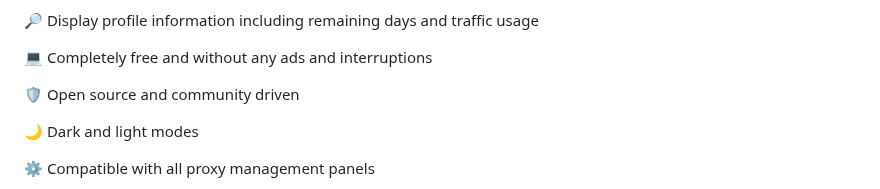
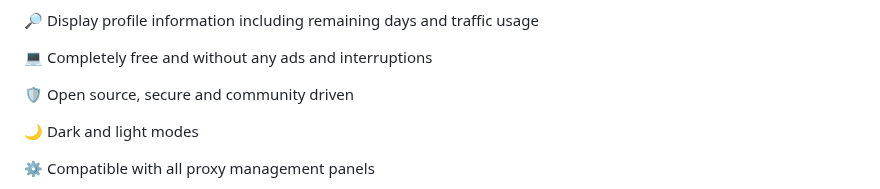
Before and after one commit to hiddify/hiddify-next, a Markdown page: README.md, the part around the change. GitHub-like rendering.

```diff
--- a/README.md
+++ b/README.md
@@ -49,7 +49,7 @@ The app is developed using [Flutter](https://flutter.dev) and [Go](https://go.de
 
 💻 Completely free and without any ads and interruptions
 
-🛡 Open source and community driven
+🛡 Open source, secure and community driven
 
 🌙 Dark and light modes
 
```
